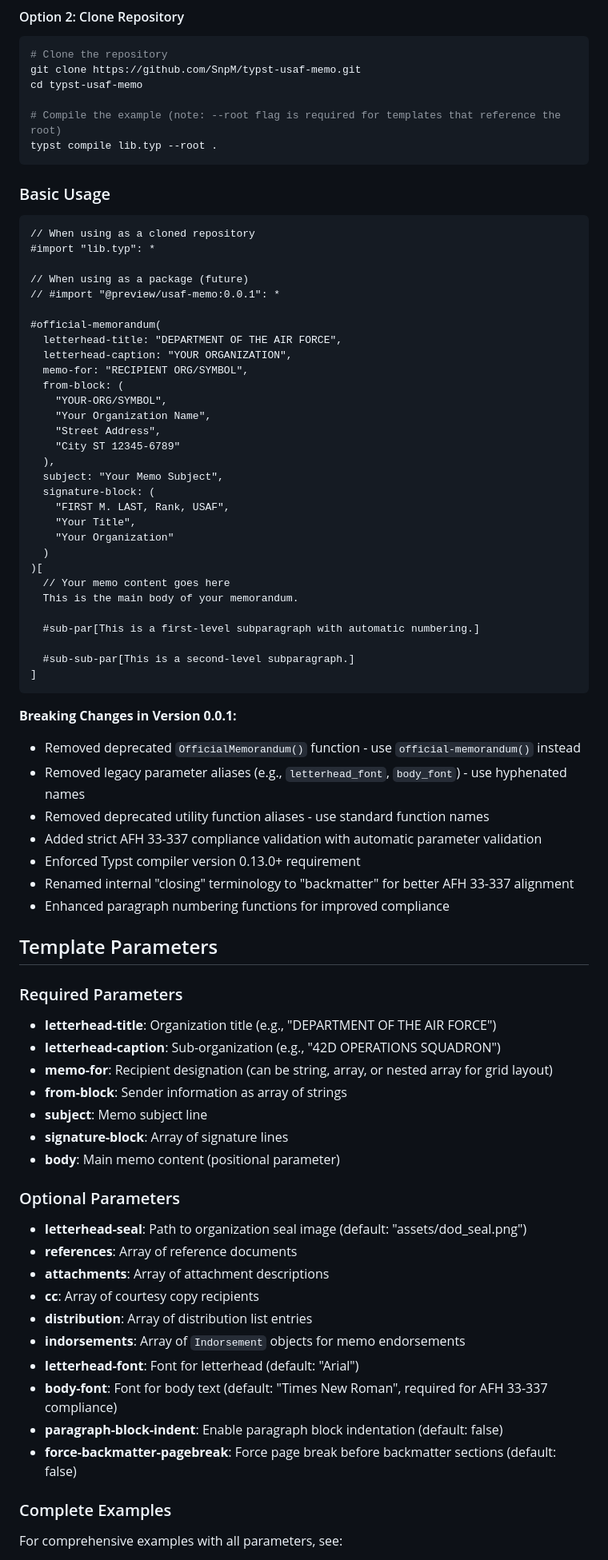
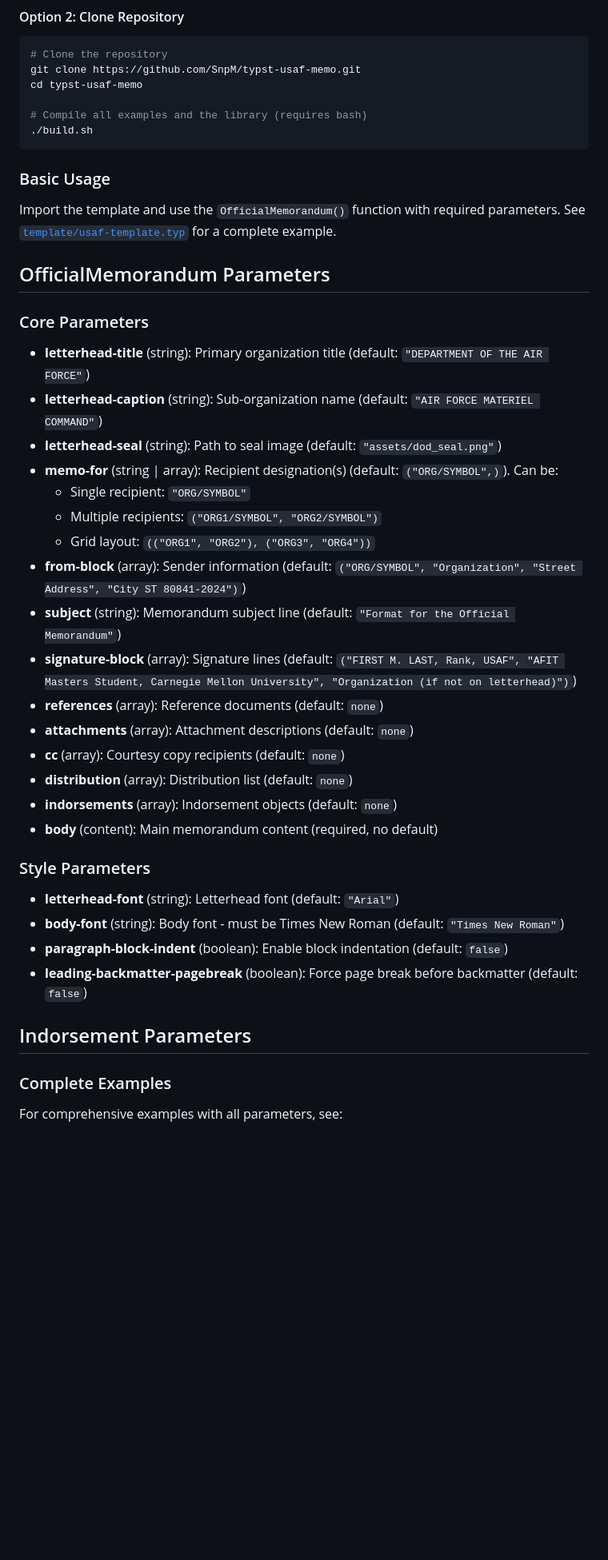
Before and after one commit to nibsbin/tonguetoquill-usaf-memo, a Markdown page: README.md, the part around one of its changes. Shown at 80% size. Drawn GitHub-style; blank space fills up the shorter version.

````diff
--- a/README.md
+++ b/README.md
@@ -32,78 +32,45 @@ typst package install usaf-memo
 git clone https://github.com/SnpM/typst-usaf-memo.git
 cd typst-usaf-memo
 
-# Compile the example (note: --root flag is required for templates that reference the root)
-typst compile lib.typ --root .
+# Compile all examples and the library (requires bash)
+./build.sh
 ```
 
 ### Basic Usage
 
-```typst
-// When using as a cloned repository
-#import "lib.typ": *
+Import the template and use the `OfficialMemorandum()` function with required parameters. See [`template/usaf-template.typ`](template/usaf-template.typ) for a complete example.
 
-// When using as a package (future)
-// #import "@preview/usaf-memo:0.0.1": *
+## OfficialMemorandum Parameters
 
-#official-memorandum(
-  letterhead-title: "DEPARTMENT OF THE AIR FORCE",
-  letterhead-caption: "YOUR ORGANIZATION",
-  memo-for: "RECIPIENT ORG/SYMBOL",
-  from-block: (
-    "YOUR-ORG/SYMBOL",
-    "Your Organization Name",
-    "Street Address",
-    "City ST 12345-6789"
-  ),
-  subject: "Your Memo Subject",
-  signature-block: (
-    "FIRST M. LAST, Rank, USAF",
-    "Your Title",
-    "Your Organization"
-  )
-)[
-  // Your memo content goes here
-  This is the main body of your memorandum.
+### Core Parameters
 
-  #sub-par[This is a first-level subparagraph with automatic numbering.]
+- **letterhead-title** (string): Primary organization title (default: `"DEPARTMENT OF THE AIR FORCE"`)
+- **letterhead-caption** (string): Sub-organization name (default: `"AIR FORCE MATERIEL COMMAND"`)
+- **letterhead-seal** (string): Path to seal image (default: `"assets/dod_seal.png"`)
+- **memo-for** (string | array): Recipient designation(s) (default: `("ORG/SYMBOL",)`). Can be:
+  - Single recipient: `"ORG/SYMBOL"`
+  - Multiple recipients: `("ORG1/SYMBOL", "ORG2/SYMBOL")`
+  - Grid layout: `(("ORG1", "ORG2"), ("ORG3", "ORG4"))`
+- **from-block** (array): Sender information (default: `("ORG/SYMBOL", "Organization", "Street Address", "City ST 80841-2024")`)
+- **subject** (string): Memorandum subject line (default: `"Format for the Official Memorandum"`)
+- **signature-block** (array): Signature lines (default: `("FIRST M. LAST, Rank, USAF", "AFIT Masters Student, Carnegie Mellon University", "Organization (if not on letterhead)")`)
+- **references** (array): Reference documents (default: `none`)
+- **attachments** (array): Attachment descriptions (default: `none`)
+- **cc** (array): Courtesy copy recipients (default: `none`)
+- **distribution** (array): Distribution list (default: `none`)
+- **indorsements** (array): Indorsement objects (default: `none`)
+- **body** (content): Main memorandum content (required, no default)
 
-  #sub-sub-par[This is a second-level subparagraph.]
-]
-```
+### Style Parameters
 
-**Breaking Changes in Version 0.0.1:**
-- Removed deprecated `OfficialMemorandum()` function - use `official-memorandum()` instead
-- Removed legacy parameter aliases (e.g., `letterhead_font`, `body_font`) - use hyphenated names
-- Removed deprecated utility function aliases - use standard function names
-- Added strict AFH 33-337 compliance validation with automatic parameter validation
-- Enforced Typst compiler version 0.13.0+ requirement
-- Renamed internal "closing" terminology to "backmatter" for better AFH 33-337 alignment
-- Enhanced paragraph numbering functions for improved compliance
+- **letterhead-font** (string): Letterhead font (default: `"Arial"`)
+- **body-font** (string): Body font - must be Times New Roman (default: `"Times New Roman"`)
+- **paragraph-block-indent** (boolean): Enable block indentation (default: `false`)
+- **leading-backmatter-pagebreak** (boolean): Force page break before backmatter (default: `false`)
 
-## Template Parameters
+## Indorsement Parameters
 
-### Required Parameters
 
-- **letterhead-title**: Organization title (e.g., "DEPARTMENT OF THE AIR FORCE")
-- **letterhead-caption**: Sub-organization (e.g., "42D OPERATIONS SQUADRON")
-- **memo-for**: Recipient designation (can be string, array, or nested array for grid layout)
-- **from-block**: Sender information as array of strings
-- **subject**: Memo subject line
-- **signature-block**: Array of signature lines
-- **body**: Main memo content (positional parameter)
-
-### Optional Parameters
-
-- **letterhead-seal**: Path to organization seal image (default: "assets/dod_seal.png")
-- **references**: Array of reference documents
-- **attachments**: Array of attachment descriptions
-- **cc**: Array of courtesy copy recipients
-- **distribution**: Array of distribution list entries
-- **indorsements**: Array of `Indorsement` objects for memo endorsements
-- **letterhead-font**: Font for letterhead (default: "Arial")
-- **body-font**: Font for body text (default: "Times New Roman", required for AFH 33-337 compliance)
-- **paragraph-block-indent**: Enable paragraph block indentation (default: false)
-- **force-backmatter-pagebreak**: Force page break before backmatter sections (default: false)
 
 ### Complete Examples
 
````
Also changed, not shown: other parts of README.md (+10 -112 lines).
